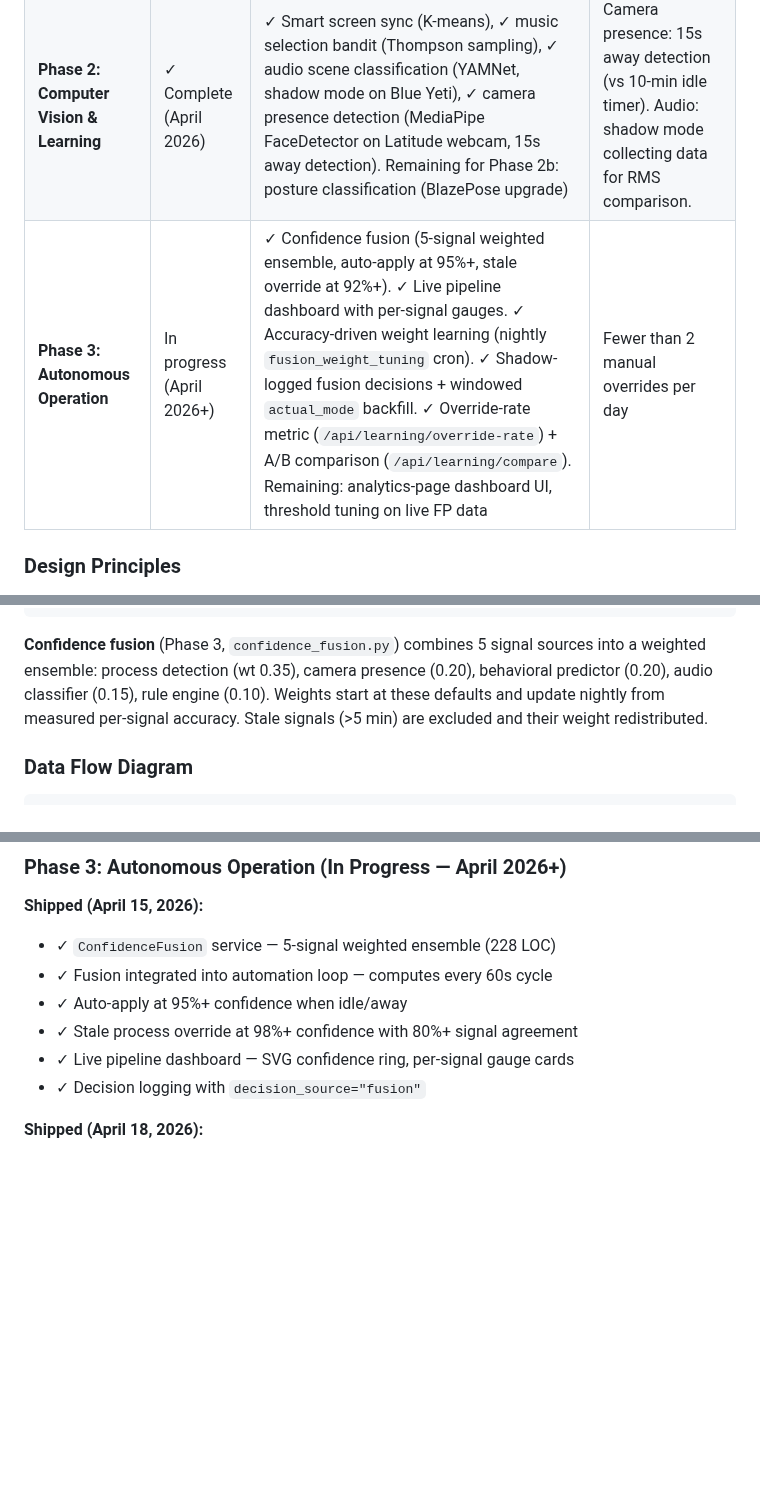
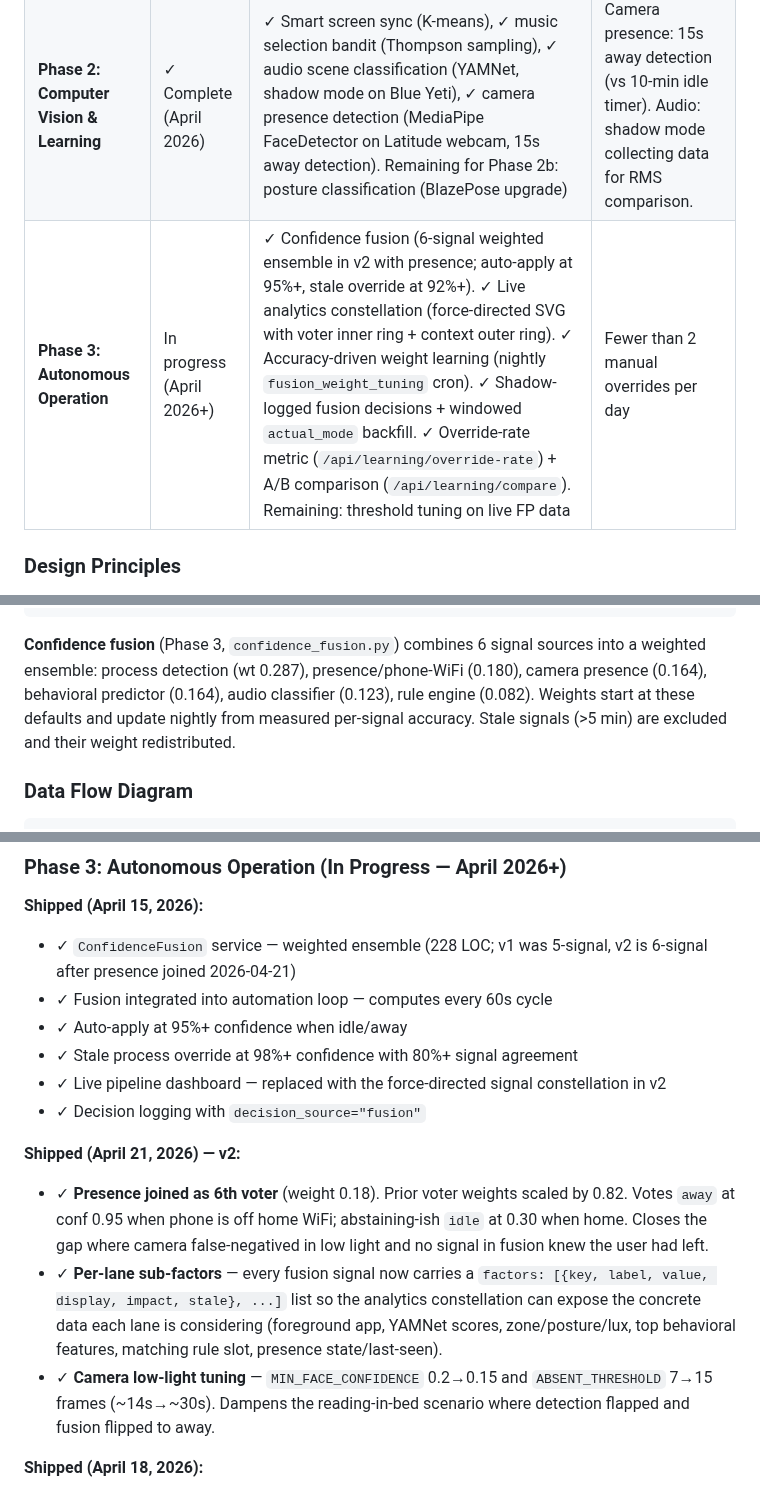
Before and after one commit to agatte/home-hub, a Markdown page: docs/ML_SPEC.md, 3 parts joined by grey strips. Drawn GitHub-style; blank space fills up the shorter version.

````diff
--- a/docs/ML_SPEC.md
+++ b/docs/ML_SPEC.md
@@ -57,7 +57,7 @@ rare.
 |-------|----------|-------|----------------|
 | **Phase 1: Lightweight Classifiers** | ✓ Complete (April 2026) | Behavioral prediction (LightGBM, shadow mode), adaptive lighting (EMA), ML decision logging, model manager + nightly retraining, feature builder, full REST API | Collecting data; predictor needs 500+ events to train |
 | **Phase 2: Computer Vision & Learning** | ✓ Complete (April 2026) | ✓ Smart screen sync (K-means), ✓ music selection bandit (Thompson sampling), ✓ audio scene classification (YAMNet, shadow mode on Blue Yeti), ✓ camera presence detection (MediaPipe FaceDetector on Latitude webcam, 15s away detection). Remaining for Phase 2b: posture classification (BlazePose upgrade) | Camera presence: 15s away detection (vs 10-min idle timer). Audio: shadow mode collecting data for RMS comparison. |
-| **Phase 3: Autonomous Operation** | In progress (April 2026+) | ✓ Confidence fusion (5-signal weighted ensemble, auto-apply at 95%+, stale override at 92%+). ✓ Live pipeline dashboard with per-signal gauges. ✓ Accuracy-driven weight learning (nightly `fusion_weight_tuning` cron). ✓ Shadow-logged fusion decisions + windowed `actual_mode` backfill. ✓ Override-rate metric (`/api/learning/override-rate`) + A/B comparison (`/api/learning/compare`). Remaining: analytics-page dashboard UI, threshold tuning on live FP data | Fewer than 2 manual overrides per day |
+| **Phase 3: Autonomous Operation** | In progress (April 2026+) | ✓ Confidence fusion (6-signal weighted ensemble in v2 with presence; auto-apply at 95%+, stale override at 92%+). ✓ Live analytics constellation (force-directed SVG with voter inner ring + context outer ring). ✓ Accuracy-driven weight learning (nightly `fusion_weight_tuning` cron). ✓ Shadow-logged fusion decisions + windowed `actual_mode` backfill. ✓ Override-rate metric (`/api/learning/override-rate`) + A/B comparison (`/api/learning/compare`). Remaining: threshold tuning on live FP data | Fewer than 2 manual overrides per day |
 
 ### Design Principles
 
@@ -148,10 +148,11 @@ confident prediction:
 6. Time-based rules         → Hardcoded schedule defaults
 ```
 
-**Confidence fusion** (Phase 3, `confidence_fusion.py`) combines 5 signal sources
-into a weighted ensemble: process detection (wt 0.35), camera presence (0.20),
-behavioral predictor (0.20), audio classifier (0.15), rule engine (0.10). Weights
-start at these defaults and update nightly from measured per-signal accuracy.
+**Confidence fusion** (Phase 3, `confidence_fusion.py`) combines 6 signal sources
+into a weighted ensemble: process detection (wt 0.287), presence/phone-WiFi
+(0.180), camera presence (0.164), behavioral predictor (0.164), audio classifier
+(0.123), rule engine (0.082). Weights start at these defaults and update nightly
+from measured per-signal accuracy.
 Stale signals (>5 min) are excluded and their weight redistributed.
 
 ### Data Flow Diagram
@@ -1314,12 +1315,17 @@ Audio classifier promotion from shadow to active
 ### Phase 3: Autonomous Operation (In Progress — April 2026+)
 
 **Shipped (April 15, 2026):**
-- ✓ `ConfidenceFusion` service — 5-signal weighted ensemble (228 LOC)
+- ✓ `ConfidenceFusion` service — weighted ensemble (228 LOC; v1 was 5-signal, v2 is 6-signal after presence joined 2026-04-21)
 - ✓ Fusion integrated into automation loop — computes every 60s cycle
 - ✓ Auto-apply at 95%+ confidence when idle/away
 - ✓ Stale process override at 98%+ confidence with 80%+ signal agreement
-- ✓ Live pipeline dashboard — SVG confidence ring, per-signal gauge cards
+- ✓ Live pipeline dashboard — replaced with the force-directed signal constellation in v2
 - ✓ Decision logging with `decision_source="fusion"`
+
+**Shipped (April 21, 2026) — v2:**
+- ✓ **Presence joined as 6th voter** (weight 0.18). Prior voter weights scaled by 0.82. Votes `away` at conf 0.95 when phone is off home WiFi; abstaining-ish `idle` at 0.30 when home. Closes the gap where camera false-negatived in low light and no signal in fusion knew the user had left.
+- ✓ **Per-lane sub-factors** — every fusion signal now carries a `factors: [{key, label, value, display, impact, stale}, ...]` list so the analytics constellation can expose the concrete data each lane is considering (foreground app, YAMNet scores, zone/posture/lux, top behavioral features, matching rule slot, presence state/last-seen).
+- ✓ **Camera low-light tuning** — `MIN_FACE_CONFIDENCE` 0.2→0.15 and `ABSENT_THRESHOLD` 7→15 frames (~14s→~30s). Dampens the reading-in-bed scenario where detection flapped and fusion flipped to away.
 
 **Shipped (April 18, 2026):**
 - ✓ **Accuracy-driven weight learning** — `fusion_weight_tuning` ScheduledTask at 3:30 AM daily. `MLDecisionLogger.compute_accuracy_by_source(days=14)` walks fusion rows with `factors.signal_details`, derives per-source accuracy, hands it to `ConfidenceFusion.update_weights_from_accuracy()`. Manual trigger at `POST /api/learning/retune-weights`. Full `signals` dict now persisted in `MLDecision.factors` so historical decisions carry the per-source vote context.
````
Also changed, not shown: .claude/CLAUDE.md (+3 -3 lines), docs/CONFIDENCE_FUSION.md (+34 -11 lines).
